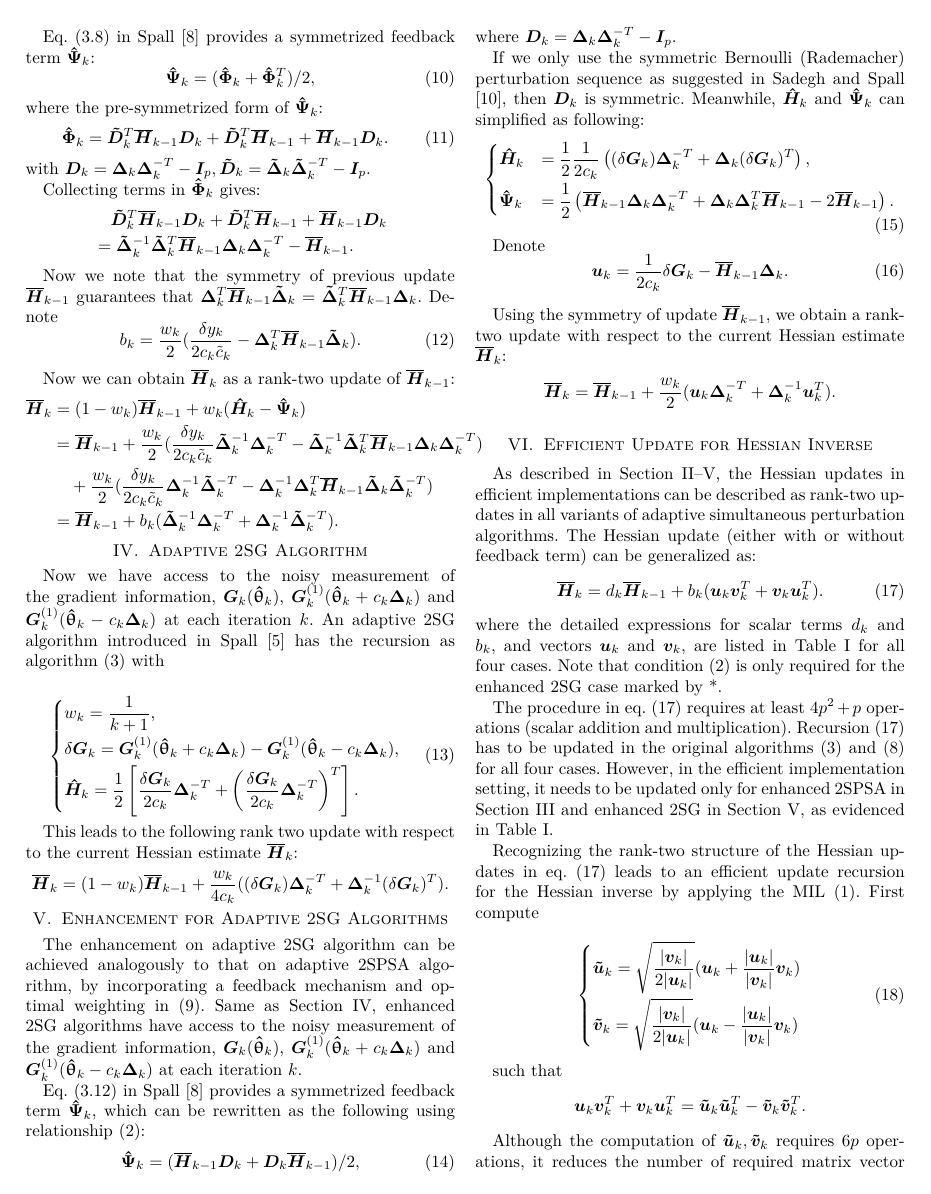
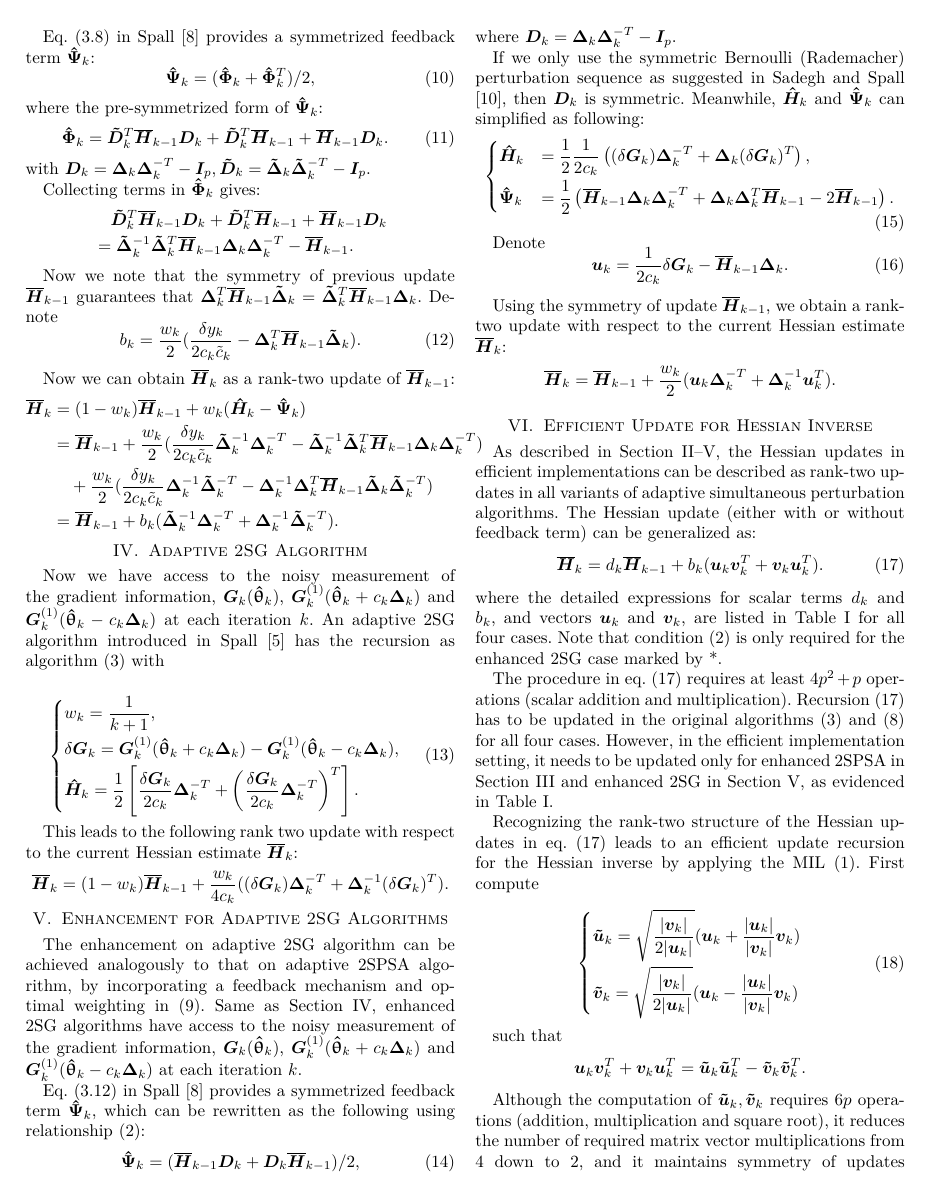
Before and after one commit to se4u/FASPSA, a LaTeX paper (tex/faspsa.tex): page 3 of 6. Compiled offline with pdfLaTeX.

Commit message:
Update faspsa.tex

```diff
--- a/tex/faspsa.tex
+++ b/tex/faspsa.tex
@@ -412,7 +412,7 @@ such that
 \end{equation*}
 
 Although the computation of $\bm{\tilde{u}}_k,
-\bm{\tilde{v}}_k$ requires $6p$ operations, it reduces the number of
+\bm{\tilde{v}}_k$ requires $6p$ operations (addition, multiplication and square root), it reduces the number of
  required matrix vector multiplications from 4 down to 2, and it
 maintains symmetry of updates even under numerical approximations. Here is the update recursion of Hessian inverse $\oH_k^{-1}$:
 \begin{equation} \label{eq:SequentialUpdate}
```
Also changed, not shown: tex/faspsa.tex (2 more changed lines).
